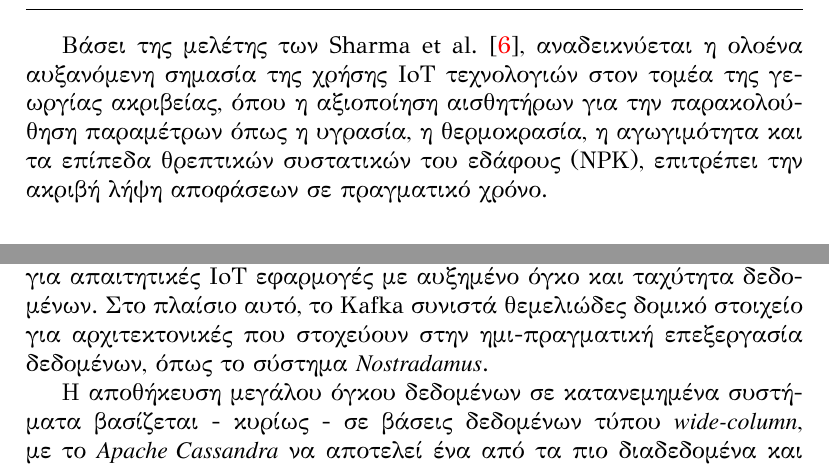
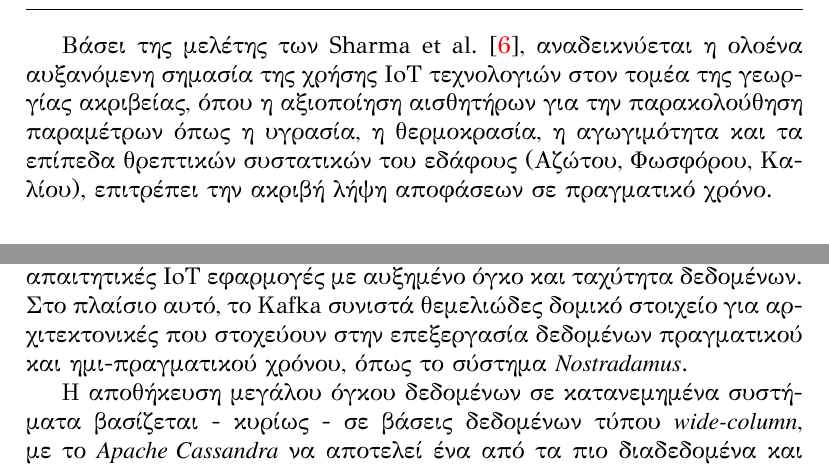
Before and after one commit to ntentasd/thesis, a LaTeX thesis (thesis_ntentas.tex, which reads chapters/research_domain2.tex, chapters/theory.tex): two parts of pages 5 and 7 of 11, joined at a grey line, cut so that both start at the same text. Compiled offline with XeLaTeX.

Commit message:
refactoring & terminology enhancements

```diff
--- a/chapters/research_domain2.tex
+++ b/chapters/research_domain2.tex
@@ -20,7 +20,7 @@
 
 \section{IoT και Γεωργία Ακριβείας}
 
-Βάσει της μελέτης των Sharma et al. \cite{iotagriculture}, αναδεικνύεται η ολοένα αυξανόμενη σημασία της χρήσης IoT τεχνολογιών στον τομέα της γεωργίας ακριβείας, όπου η αξιοποίηση αισθητήρων για την παρακολούθηση παραμέτρων όπως η υγρασία, η θερμοκρασία, η αγωγιμότητα και τα επίπεδα θρεπτικών συστατικών του εδάφους (NPK), επιτρέπει την ακριβή λήψη αποφάσεων σε πραγματικό χρόνο.
+Βάσει της μελέτης των Sharma et al. \cite{iotagriculture}, αναδεικνύεται η ολοένα αυξανόμενη σημασία της χρήσης IoT τεχνολογιών στον τομέα της γεωργίας ακριβείας, όπου η αξιοποίηση αισθητήρων για την παρακολούθηση παραμέτρων όπως η υγρασία, η θερμοκρασία, η αγωγιμότητα και τα επίπεδα θρεπτικών συστατικών του εδάφους (Αζώτου, Φωσφόρου, Καλίου), επιτρέπει την ακριβή λήψη αποφάσεων σε πραγματικό χρόνο.
 
 \subsection{Edge Computing και Μηχανική Μάθηση}
 
--- a/chapters/theory.tex
+++ b/chapters/theory.tex
@@ -1,6 +1,6 @@
 \chapter{Θεωρία}
 
-Η ανάγκη για αποδοτική ροή δεδομένων μεταξύ μικροϋπηρεσιών οδηγεί συνήθως στην υιοθέτηση τεχνολογιών όπως το \textit{Apache Kafka}, ένα - πλέον - de facto πρότυπο για την υλοποίηση ανθεκτικών και επεκτάσιμων messaging υποδομών, χάρη στη δυνατότητά του να αποθηκεύει τα μηνύματα σε μορφή καταγραφής (log-based) \cite{kafkabdd}. Η αρχιτεκτονική του Kafka ενδείκνυται ιδιαίτερα για περιβάλλοντα που απαιτούν real ή near-real time επεξεργασία γεγονότων, καθώς παρέχει υψηλή διαθεσιμότητα, εγγυημένη διανομή μηνυμάτων και δυνατότητα οριζόντιας κλιμάκωσης. Συγκριτικές μελέτες \cite{rtkafka} επιβεβαιώνουν ότι το Kafka παρουσιάζει σημαντικό πλεονέκτημα σε όρους throughput και fault tolerance σε σχέση με άλλες προσεγγίσεις, γεγονός που το καθιστά κατάλληλο για απαιτητικές IoT εφαρμογές με αυξημένο όγκο και ταχύτητα δεδομένων. Στο πλαίσιο αυτό, το Kafka συνιστά θεμελιώδες δομικό στοιχείο για αρχιτεκτονικές που στοχεύουν στην ημι-πραγματική επεξεργασία δεδομένων, όπως το σύστημα \textit{Nostradamus}.
+Η ανάγκη για αποδοτική ροή δεδομένων μεταξύ μικροϋπηρεσιών οδηγεί συνήθως στην υιοθέτηση τεχνολογιών όπως το \textit{Apache Kafka}, ένα - πλέον - de facto πρότυπο για την υλοποίηση ανθεκτικών και επεκτάσιμων messaging υποδομών, χάρη στη δυνατότητά του να αποθηκεύει τα μηνύματα σε μορφή καταγραφής (log-based) \cite{kafkabdd}. Η αρχιτεκτονική του Kafka ενδείκνυται ιδιαίτερα για περιβάλλοντα που απαιτούν real ή near-real time επεξεργασία γεγονότων, καθώς παρέχει υψηλή διαθεσιμότητα, εγγυημένη διανομή μηνυμάτων και δυνατότητα οριζόντιας κλιμάκωσης. Συγκριτικές μελέτες \cite{rtkafka} επιβεβαιώνουν ότι το Kafka παρουσιάζει σημαντικό πλεονέκτημα σε όρους throughput και fault tolerance σε σχέση με άλλες προσεγγίσεις, γεγονός που το καθιστά κατάλληλο για απαιτητικές IoT εφαρμογές με αυξημένο όγκο και ταχύτητα δεδομένων. Στο πλαίσιο αυτό, το Kafka συνιστά θεμελιώδες δομικό στοιχείο για αρχιτεκτονικές που στοχεύουν στην επεξεργασία δεδομένων πραγματικού και ημι-πραγματικού χρόνου, όπως το σύστημα \textit{Nostradamus}.
 
 Η αποθήκευση μεγάλου όγκου δεδομένων σε κατανεμημένα συστήματα βασίζεται - κυρίως - σε βάσεις δεδομένων τύπου \textit{wide-column}, με το \textit{Apache Cassandra} να αποτελεί ένα από τα πιο διαδεδομένα και ώριμα συστήματα σε αυτόν τον χώρο. Το Cassandra ακολουθεί το μοντέλο \textit{eventual consistency}, υποστηρίζει κατανεμημένη αποθήκευση με replication και partitioning, και έχει σχεδιαστεί για \textit{write-heavy} εφαρμογές \cite{cassandrawp}. Σε περιβάλλοντα IoT, όπου οι συσκευές παράγουν συνεχώς δεδομένα τηλεμετρίας (π.χ. θερμοκρασία, τάση, ρεύμα) με υψηλή συχνότητα, η Cassandra μπορεί να λειτουργήσει ως backend αποθήκευσης για ροές δεδομένων σχεδόν σε πραγματικό χρόνο, διασφαλίζοντας υψηλή διαθεσιμότητα και συνεχή εγγραφή με χαμηλό latency. Η προσέγγιση αυτή έχει εφαρμοστεί επιτυχώς σε σενάρια όπως η παρακολούθηση φωτοβολταϊκών μονάδων μέσω Raspberry Pi \cite{iotcassandra}, όπου το σύστημα συλλέγει και αποθηκεύει μετρήσεις αισθητήρων κάθε 15 λεπτά για περαιτέρω ανάλυση και βελτιστοποίηση απόδοσης. Αντίστοιχες αρχιτεκτονικές υποδεικνύουν τη σημασία της επιλογής αποθηκευτικού συστήματος που να ανταποκρίνεται τόσο σε επιχειρησιακές ανάγκες χαμηλής καθυστέρησης όσο και σε απαιτήσεις αξιοπιστίας και επεκτασιμότητας.
 
```
Also changed, not shown: chapters/research_domain2.tex (2 more changed lines).
